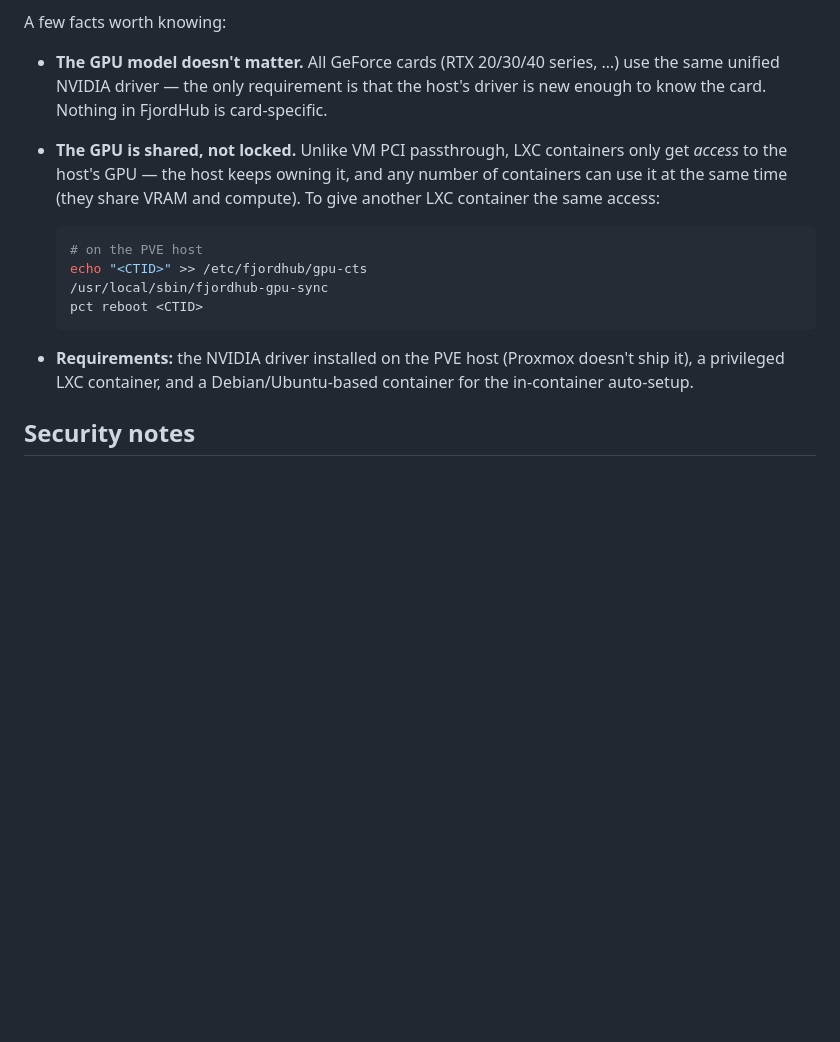
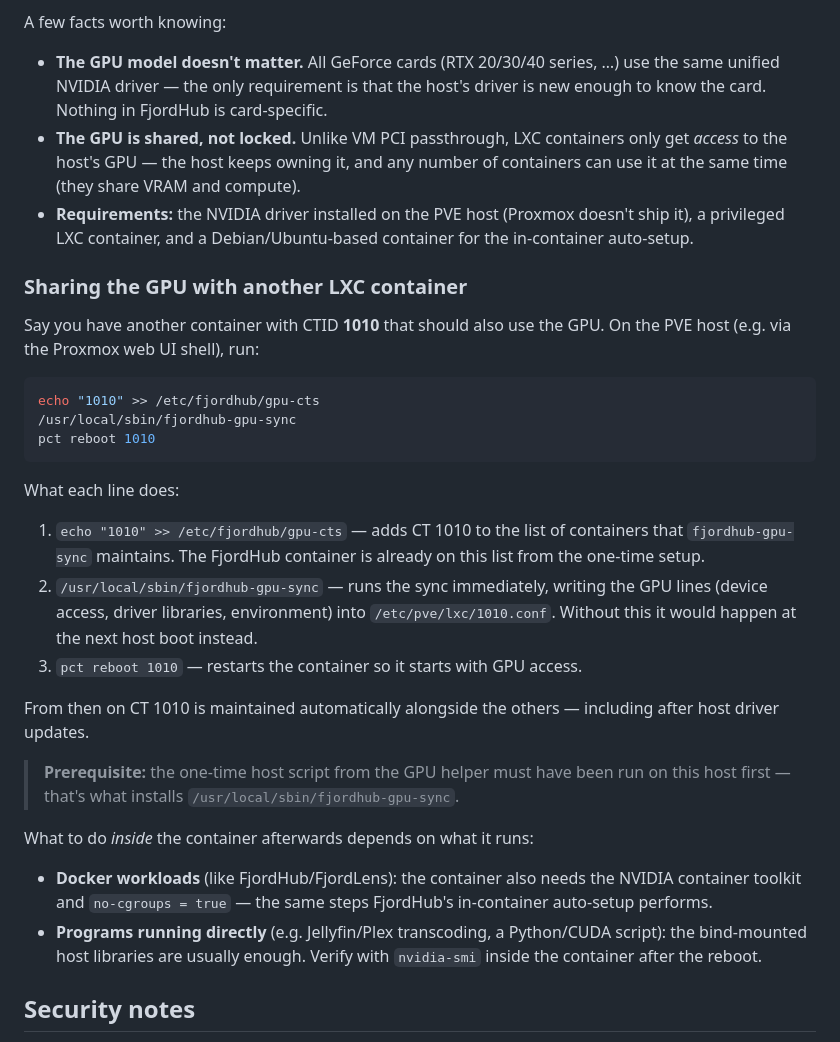
Before and after one commit to qlerup/fjordhub, a Markdown page: README.md, the part around the change. Drawn GitHub-style; blank space fills up the shorter version.

Commit message:
Add worked example for sharing the GPU with another LXC container

````diff
--- a/README.md
+++ b/README.md
@@ -152,16 +152,33 @@ Apps that can use a GPU (e.g. FjordLens' AI service) get a **GPU helper** in the
 A few facts worth knowing:
 
 - **The GPU model doesn't matter.** All GeForce cards (RTX 20/30/40 series, …) use the same unified NVIDIA driver — the only requirement is that the host's driver is new enough to know the card. Nothing in FjordHub is card-specific.
-- **The GPU is shared, not locked.** Unlike VM PCI passthrough, LXC containers only get *access* to the host's GPU — the host keeps owning it, and any number of containers can use it at the same time (they share VRAM and compute). To give another LXC container the same access:
+- **The GPU is shared, not locked.** Unlike VM PCI passthrough, LXC containers only get *access* to the host's GPU — the host keeps owning it, and any number of containers can use it at the same time (they share VRAM and compute).
+- **Requirements:** the NVIDIA driver installed on the PVE host (Proxmox doesn't ship it), a privileged LXC container, and a Debian/Ubuntu-based container for the in-container auto-setup.
 
-  ```bash
-  # on the PVE host
-  echo "<CTID>" >> /etc/fjordhub/gpu-cts
-  /usr/local/sbin/fjordhub-gpu-sync
-  pct reboot <CTID>
-  ```
+### Sharing the GPU with another LXC container
 
-- **Requirements:** the NVIDIA driver installed on the PVE host (Proxmox doesn't ship it), a privileged LXC container, and a Debian/Ubuntu-based container for the in-container auto-setup.
+Say you have another container with CTID **1010** that should also use the GPU. On the PVE host (e.g. via the Proxmox web UI shell), run:
+
+```bash
+echo "1010" >> /etc/fjordhub/gpu-cts
+/usr/local/sbin/fjordhub-gpu-sync
+pct reboot 1010
+```
+
+What each line does:
+
+1. `echo "1010" >> /etc/fjordhub/gpu-cts` — adds CT 1010 to the list of containers that `fjordhub-gpu-sync` maintains. The FjordHub container is already on this list from the one-time setup.
+2. `/usr/local/sbin/fjordhub-gpu-sync` — runs the sync immediately, writing the GPU lines (device access, driver libraries, environment) into `/etc/pve/lxc/1010.conf`. Without this it would happen at the next host boot instead.
+3. `pct reboot 1010` — restarts the container so it starts with GPU access.
+
+From then on CT 1010 is maintained automatically alongside the others — including after host driver updates.
+
+> **Prerequisite:** the one-time host script from the GPU helper must have been run on this host first — that's what installs `/usr/local/sbin/fjordhub-gpu-sync`.
+
+What to do *inside* the container afterwards depends on what it runs:
+
+- **Docker workloads** (like FjordHub/FjordLens): the container also needs the NVIDIA container toolkit and `no-cgroups = true` — the same steps FjordHub's in-container auto-setup performs.
+- **Programs running directly** (e.g. Jellyfin/Plex transcoding, a Python/CUDA script): the bind-mounted host libraries are usually enough. Verify with `nvidia-smi` inside the container after the reboot.
 
 ## Security notes
 
````
